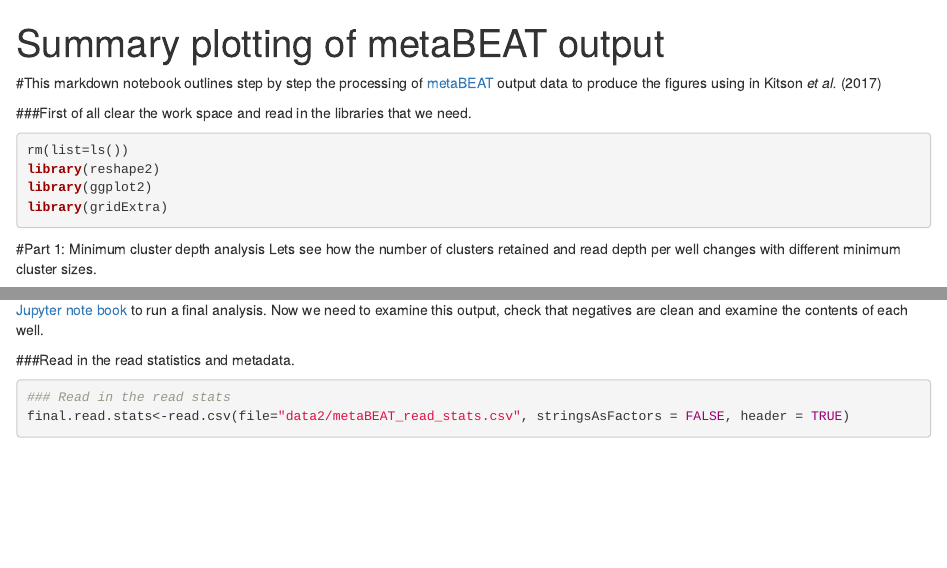
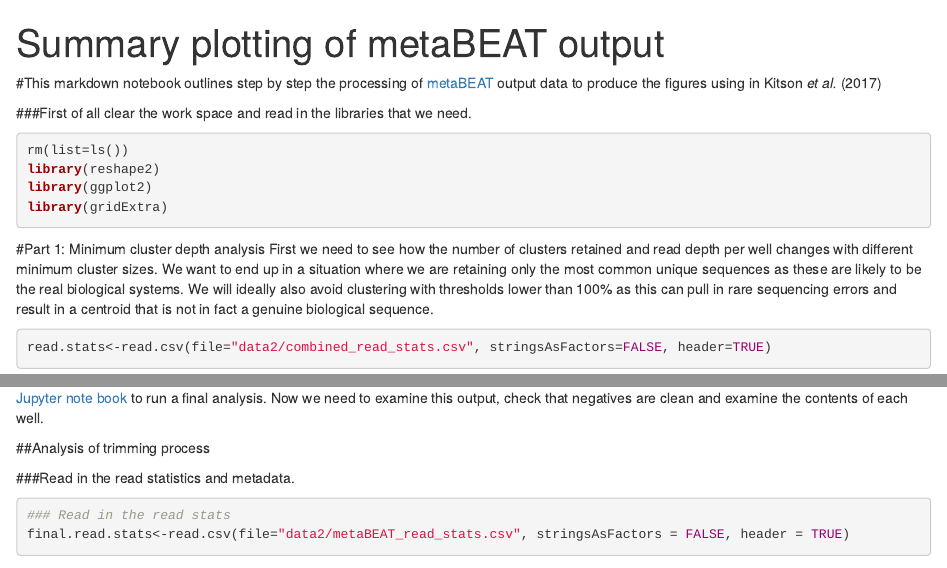
Before and after one commit to HullUni-bioinformatics/Kitson_et_al_NMB, an R Markdown document (R_plotting_notebook.Rmd): the page in a window 1100 px wide, from its top, and a second part further down, joined at a grey line. Rendered offline with R 4.5, knitr and Pandoc, with nearby package versions; some code elsewhere in the file could not run offline.

Commit message:
changing explanatory text

````diff
--- a/R_plotting_notebook.Rmd
+++ b/R_plotting_notebook.Rmd
@@ -14,7 +14,7 @@ library(gridExtra)
 ```
 
 #Part 1: Minimum cluster depth analysis
-Lets see how the number of clusters retained and read depth per well changes with different minimum cluster sizes.
+First we need to see how the number of clusters retained and read depth per well changes with different minimum cluster sizes. We want to end up in a situation where we are retaining only the most common unique sequences as these are likely to be the real biological systems. We will ideally also avoid clustering with thresholds lower than 100% as this can pull in rare sequencing errors and result in a centroid that is not in fact a genuine biological sequence.
 
 ```{r}
 read.stats<-read.csv(file="data2/combined_read_stats.csv", stringsAsFactors=FALSE, header=TRUE)
@@ -75,6 +74,9 @@ grid.arrange(neg.clusters, neg.reads, ncol=1)
 
 #Part 2: Main data analysis
 In part one we decided on an appropriate minimum cluster size for our final analysis we then used this value in the [Jupyter note book]() to run a final analysis. Now we need to examine this output, check that negatives are clean and examine the contents of each well.
+
+##Analysis of trimming process
+
 
 ###Read in the read statistics and metadata.
 ```{r}
````
Also changed, not shown: R_plotting_notebook.nb.html, R_plotting_notebook.Rmd (3 more changed lines).
